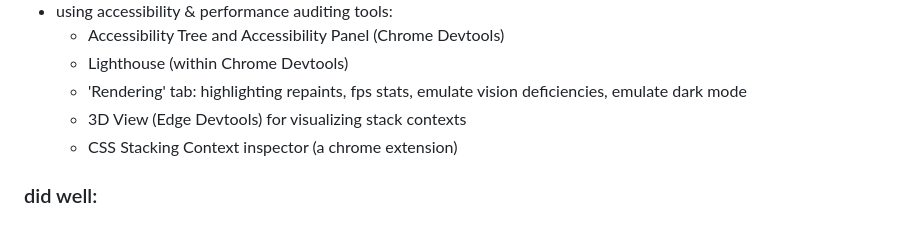
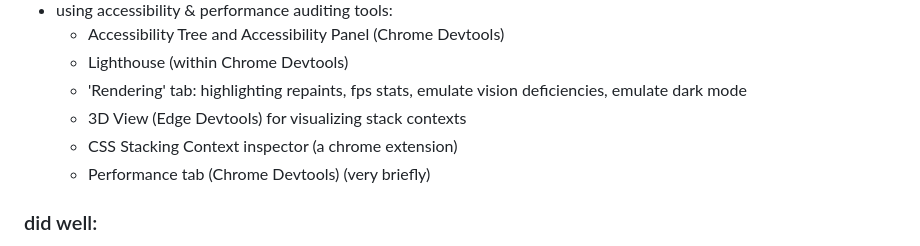
Before and after one commit to Julia-1439/homepage, a Markdown page: README.md, the part around the change. Rendered like a GitHub page.

Commit message:
docs: add to reflection

```diff
--- a/README.md
+++ b/README.md
@@ -20,6 +20,7 @@ Pictures provided by... my father :)
   - 'Rendering' tab: highlighting repaints, fps stats, emulate vision deficiencies, emulate dark mode
   - 3D View (Edge Devtools) for visualizing stack contexts
   - CSS Stacking Context inspector (a chrome extension)
+  - Performance tab (Chrome Devtools) (very briefly)
 
 ### did well:
 - layouts follow the design and no overflows on screen sizes >=320px
```
